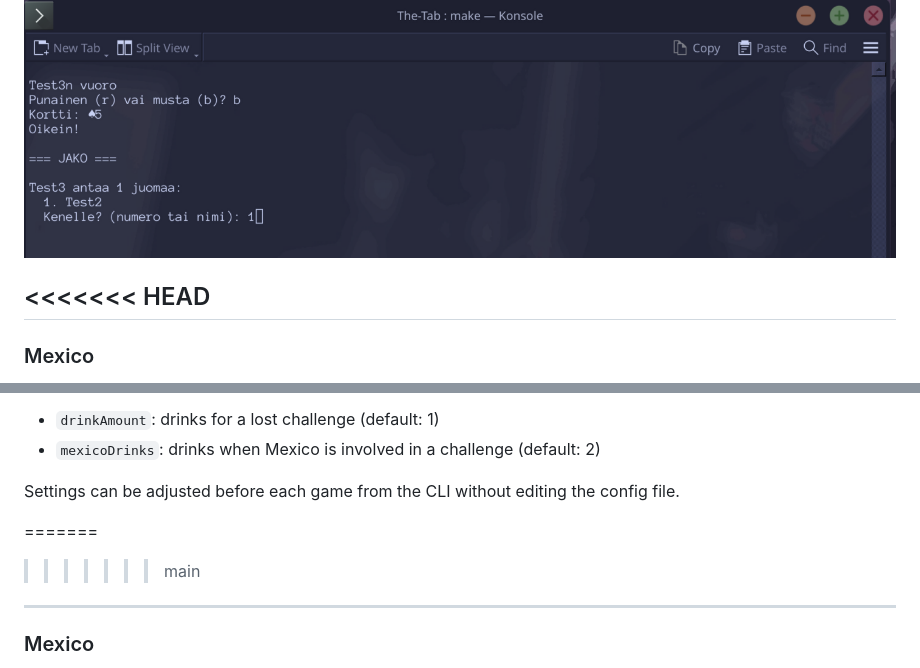
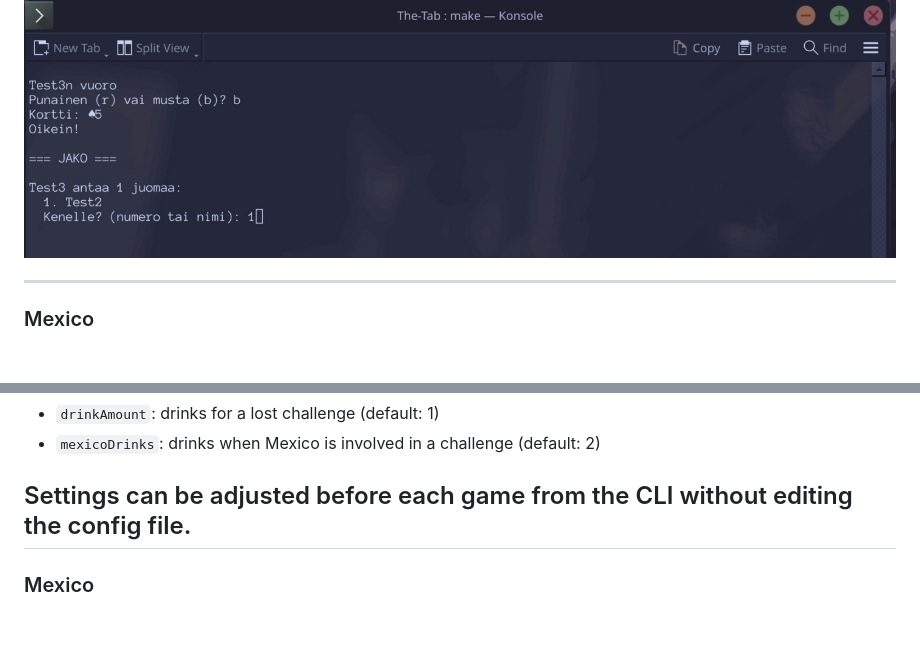
Before and after one commit to rephyr/The-Tab, a Markdown page: README.md, 2 parts joined by grey strips. Rendered like a GitHub page; blank space fills up the shorter version.

```diff
--- a/README.md
+++ b/README.md
@@ -95,7 +95,6 @@ Settings can be adjusted before each game from the CLI without editing the confi
 
 ![Buja](assets/buja.png)
 
-<<<<<<< HEAD
 ---
 
 ### Mexico
@@ -120,9 +119,6 @@ A dice bluffing game. Players take turns rolling two dice and announcing a score
 * `mexicoDrinks`: drinks when Mexico is involved in a challenge (default: 2)
 
 Settings can be adjusted before each game from the CLI without editing the config file.
-
-=======
->>>>>>> main
 ---
 
 ### Mexico
```
